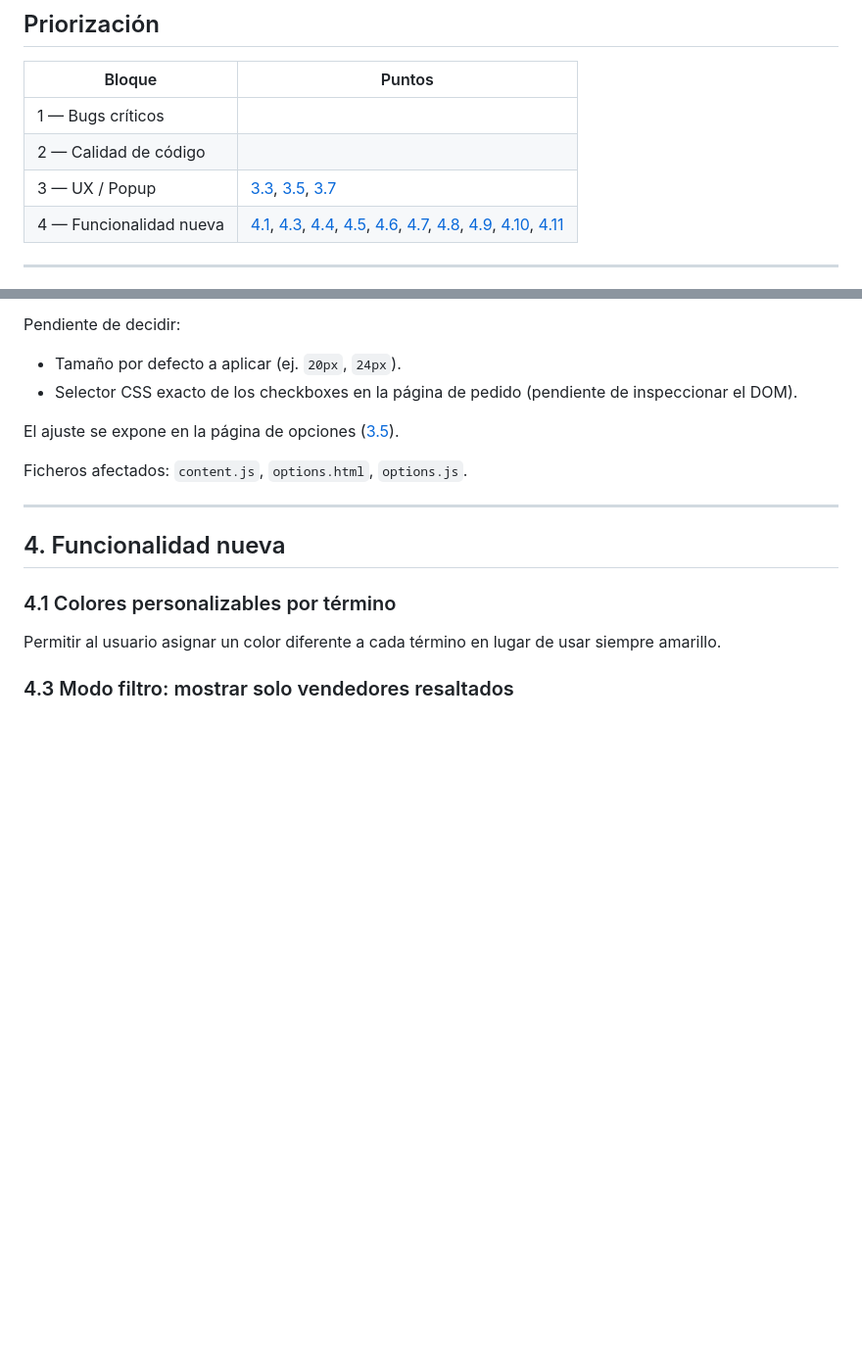
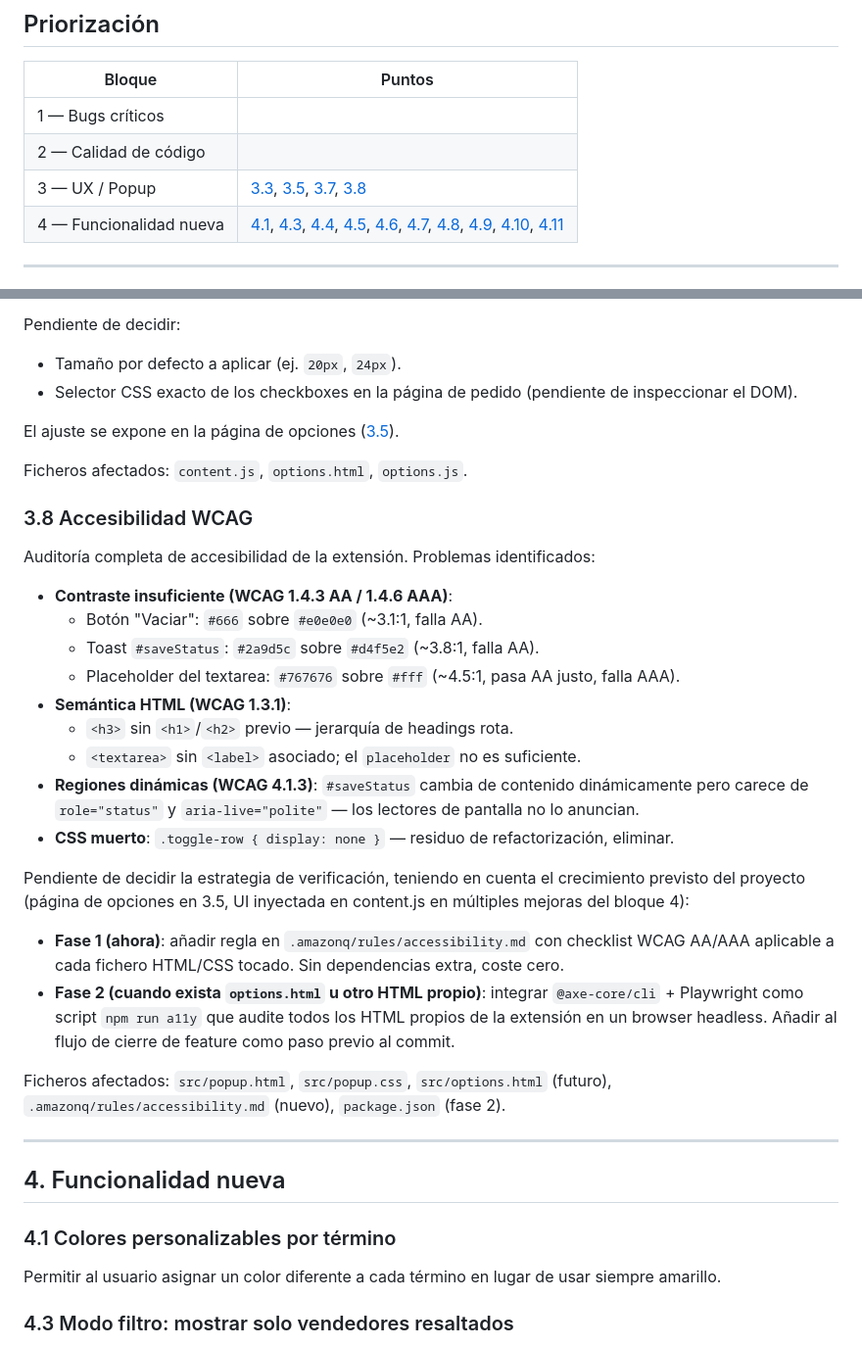
Before and after one commit to Vegekku/cardmarket-extension, a Markdown page: IMPROVEMENTS.md, 2 parts joined by grey strips. Shown at 98% size. Rendered like a GitHub page; blank space fills up the shorter version.

Commit message:
chore: add 3.8 accessibility WCAG to IMPROVEMENTS.md

```diff
--- a/IMPROVEMENTS.md
+++ b/IMPROVEMENTS.md
@@ -6,7 +6,7 @@
 |--------|--------|
 | 1 — Bugs críticos | |
 | 2 — Calidad de código | |
-| 3 — UX / Popup | [3.3](#33-feedback-visual-al-guardar), [3.5](#35-página-de-opciones), [3.7](#37-tamaño-configurable-del-checkbox-en-el-listado-de-pedido) |
+| 3 — UX / Popup | [3.3](#33-feedback-visual-al-guardar), [3.5](#35-página-de-opciones), [3.7](#37-tamaño-configurable-del-checkbox-en-el-listado-de-pedido), [3.8](#38-accesibilidad-wcag) |
 | 4 — Funcionalidad nueva | [4.1](#41-colores-personalizables-por-término), [4.3](#43-modo-filtro-mostrar-solo-vendedores-resaltados), [4.4](#44-navegación-entre-coincidencias), [4.5](#45-añadir-vendedor-al-resaltado-al-comprar-sus-cartas), [4.6](#46-selector-de-juego-en-el-perfil-de-un-vendedor), [4.7](#47-filtro-de-precio-en-el-listado-de-vendedores-de-una-carta), [4.8](#48-mejoras-en-la-vista-de-pedido-con-varios-juegos), [4.9](#49-pago-selectivo-de-pedidos-en-el-carrito), [4.10](#410-añadir--quitar-vendedor-con-doble-click), [4.11](#411-compatibilidad-con-firefox) |
 
 ---
@@ -58,6 +58,27 @@ Pendiente de decidir:
 El ajuste se expone en la página de opciones ([3.5](#35-página-de-opciones)).
 
 Ficheros afectados: `content.js`, `options.html`, `options.js`.
+
+### 3.8 Accesibilidad WCAG
+
+Auditoría completa de accesibilidad de la extensión. Problemas identificados:
+
+- **Contraste insuficiente (WCAG 1.4.3 AA / 1.4.6 AAA)**:
+  - Botón "Vaciar": `#666` sobre `#e0e0e0` (~3.1:1, falla AA).
+  - Toast `#saveStatus`: `#2a9d5c` sobre `#d4f5e2` (~3.8:1, falla AA).
+  - Placeholder del textarea: `#767676` sobre `#fff` (~4.5:1, pasa AA justo, falla AAA).
+- **Semántica HTML (WCAG 1.3.1)**:
+  - `<h3>` sin `<h1>`/`<h2>` previo — jerarquía de headings rota.
+  - `<textarea>` sin `<label>` asociado; el `placeholder` no es suficiente.
+- **Regiones dinámicas (WCAG 4.1.3)**: `#saveStatus` cambia de contenido dinámicamente pero carece de `role="status"` y `aria-live="polite"` — los lectores de pantalla no lo anuncian.
+- **CSS muerto**: `.toggle-row { display: none }` — residuo de refactorización, eliminar.
+
+Pendiente de decidir la estrategia de verificación, teniendo en cuenta el crecimiento previsto del proyecto (página de opciones en 3.5, UI inyectada en content.js en múltiples mejoras del bloque 4):
+
+- **Fase 1 (ahora)**: añadir regla en `.amazonq/rules/accessibility.md` con checklist WCAG AA/AAA aplicable a cada fichero HTML/CSS tocado. Sin dependencias extra, coste cero.
+- **Fase 2 (cuando exista `options.html` u otro HTML propio)**: integrar `@axe-core/cli` + Playwright como script `npm run a11y` que audite todos los HTML propios de la extensión en un browser headless. Añadir al flujo de cierre de feature como paso previo al commit.
+
+Ficheros afectados: `src/popup.html`, `src/popup.css`, `src/options.html` (futuro), `.amazonq/rules/accessibility.md` (nuevo), `package.json` (fase 2).
 
 ---
 
```
